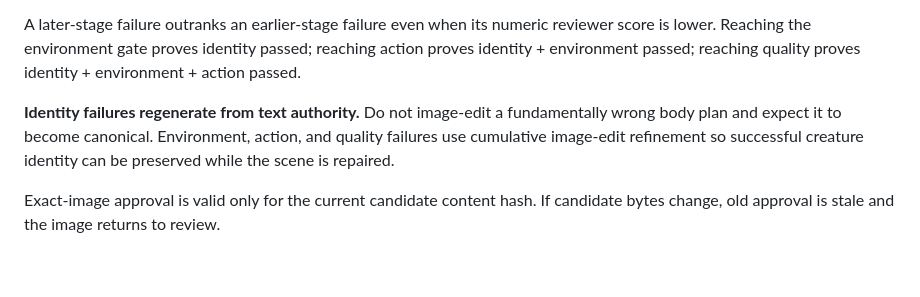
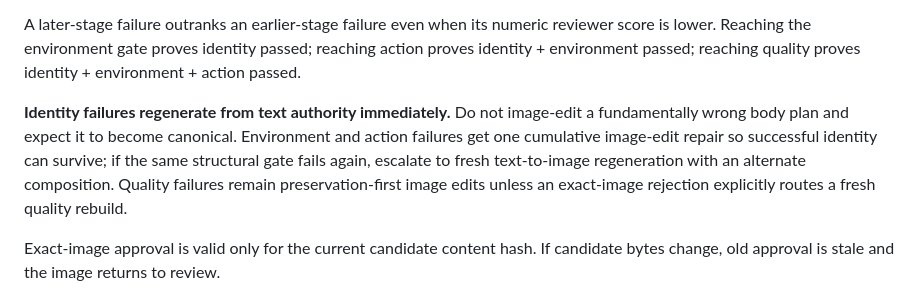
Before and after one commit to cbw29512/blackinkbestiary, a Markdown page: docs/REVIEW_AUTOMATION.md, the part around the change. Rendered like a GitHub page; blank space fills up the shorter version.

Commit message:
Document structural refinement escalation policy

```diff
--- a/docs/REVIEW_AUTOMATION.md
+++ b/docs/REVIEW_AUTOMATION.md
@@ -39,7 +39,7 @@ The local semantic reviewer is intentionally fail-closed and staged:
 
 A later-stage failure outranks an earlier-stage failure even when its numeric reviewer score is lower. Reaching the environment gate proves identity passed; reaching action proves identity + environment passed; reaching quality proves identity + environment + action passed.
 
-**Identity failures regenerate from text authority.** Do not image-edit a fundamentally wrong body plan and expect it to become canonical. Environment, action, and quality failures use cumulative image-edit refinement so successful creature identity can be preserved while the scene is repaired.
+**Identity failures regenerate from text authority immediately.** Do not image-edit a fundamentally wrong body plan and expect it to become canonical. Environment and action failures get one cumulative image-edit repair so successful identity can survive; if the same structural gate fails again, escalate to fresh text-to-image regeneration with an alternate composition. Quality failures remain preservation-first image edits unless an exact-image rejection explicitly routes a fresh quality rebuild.
 
 Exact-image approval is valid only for the current candidate content hash. If candidate bytes change, old approval is stale and the image returns to review.
 
```
